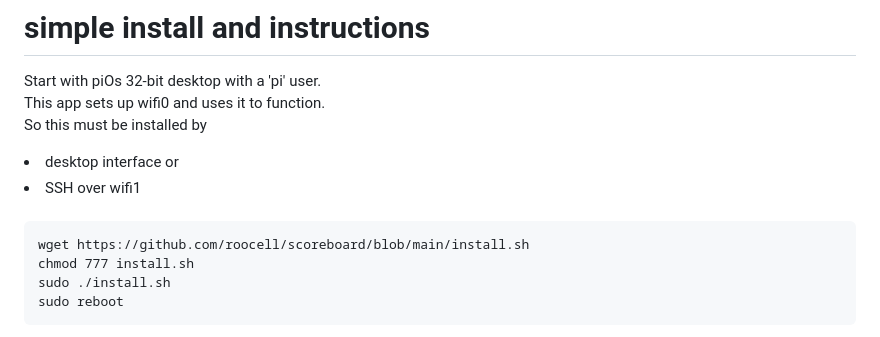
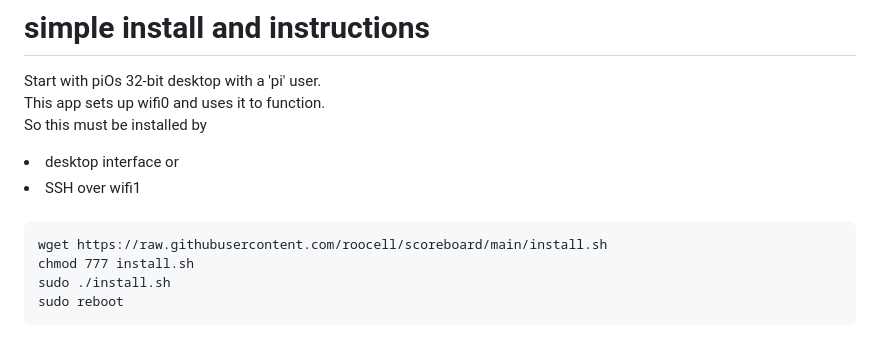
Before and after one commit to roocell/scoreboard, a Markdown page: README.md, the part around the change. Drawn GitHub-style.

Commit message:
install run-through #2

````diff
--- a/README.md
+++ b/README.md
@@ -11,7 +11,7 @@ So this must be installed by<BR>
   <BR>
 
 ```
-wget https://github.com/roocell/scoreboard/blob/main/install.sh
+wget https://raw.githubusercontent.com/roocell/scoreboard/main/install.sh
 chmod 777 install.sh
 sudo ./install.sh
 sudo reboot
````
